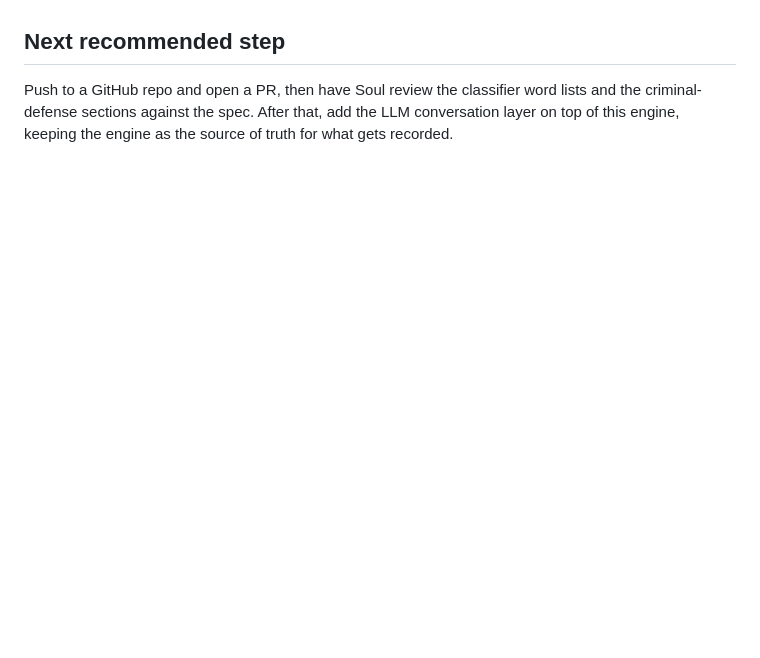
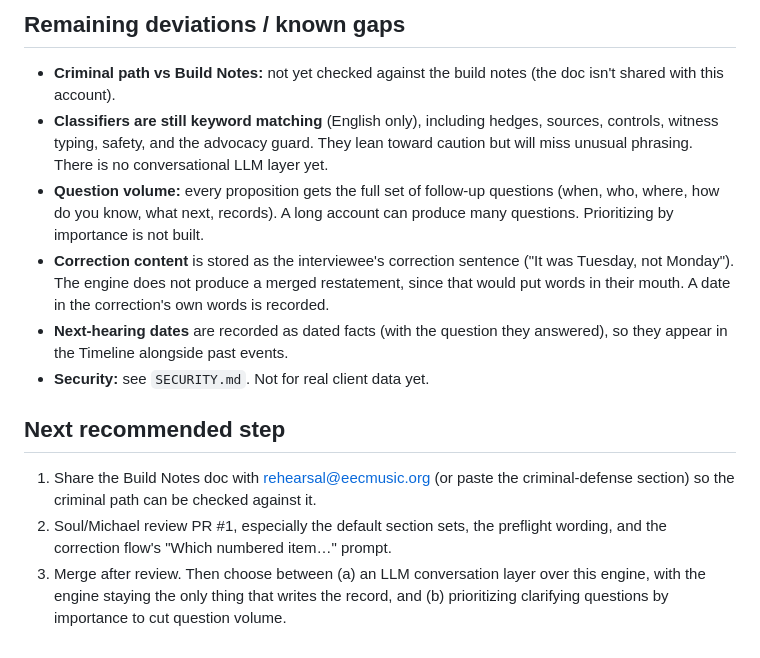
Before and after one commit to dragondirty7-create/Laylaw_interviewer, a Markdown page: HANDOFF.md, the part around one of its changes. Rendered like a GitHub page; blank space fills up the shorter version.

```diff
--- a/HANDOFF.md
+++ b/HANDOFF.md
@@ -45,3 +43,12 @@ Mutation check: key rules were disabled one at a time (secondhand guard, child r
+## Remaining deviations / known gaps
+- **Criminal path vs Build Notes:** not yet checked against the build notes (the doc isn't shared with this account).
+- **Classifiers are still keyword matching** (English only), including hedges, sources, controls, witness typing, safety, and the advocacy guard. They lean toward caution but will miss unusual phrasing. There is no conversational LLM layer yet.
+- **Question volume:** every proposition gets the full set of follow-up questions (when, who, where, how do you know, what next, records). A long account can produce many questions. Prioritizing by importance is not built.
+- **Correction content** is stored as the interviewee's correction sentence ("It was Tuesday, not Monday"). The engine does not produce a merged restatement, since that would put words in their mouth. A date in the correction's own words is recorded.
+- **Next-hearing dates** are recorded as dated facts (with the question they answered), so they appear in the Timeline alongside past events.
+- **Security:** see `SECURITY.md`. Not for real client data yet.
 
 ## Next recommended step
-Push to a GitHub repo and open a PR, then have Soul review the classifier word lists and the criminal-defense sections against the spec. After that, add the LLM conversation layer on top of this engine, keeping the engine as the source of truth for what gets recorded.
+1. Share the Build Notes doc with rehearsal@eecmusic.org (or paste the criminal-defense section) so the criminal path can be checked against it.
+2. Soul/Michael review PR #1, especially the default section sets, the preflight wording, and the correction flow's "Which numbered item…" prompt.
+3. Merge after review. Then choose between (a) an LLM conversation layer over this engine, with the engine staying the only thing that writes the record, and (b) prioritizing clarifying questions by importance to cut question volume.
```
Also changed, not shown: other parts of HANDOFF.md (+33 -35 lines).
